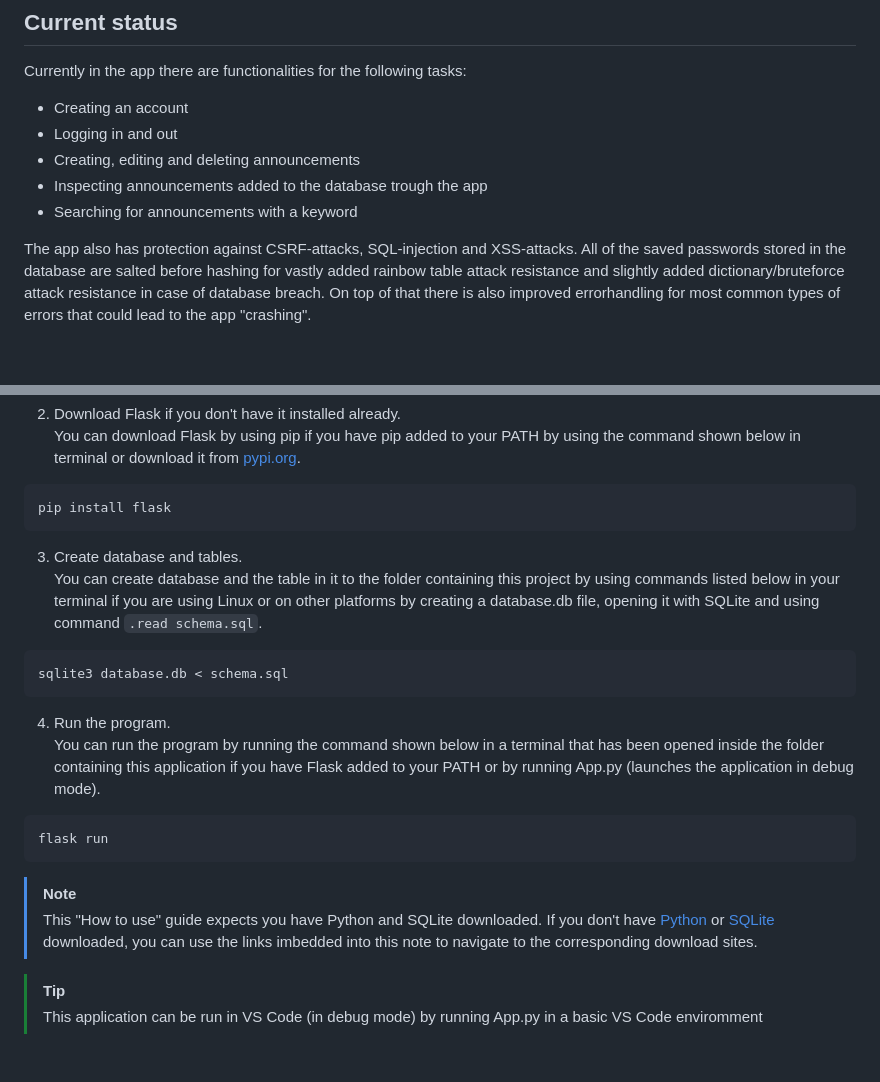
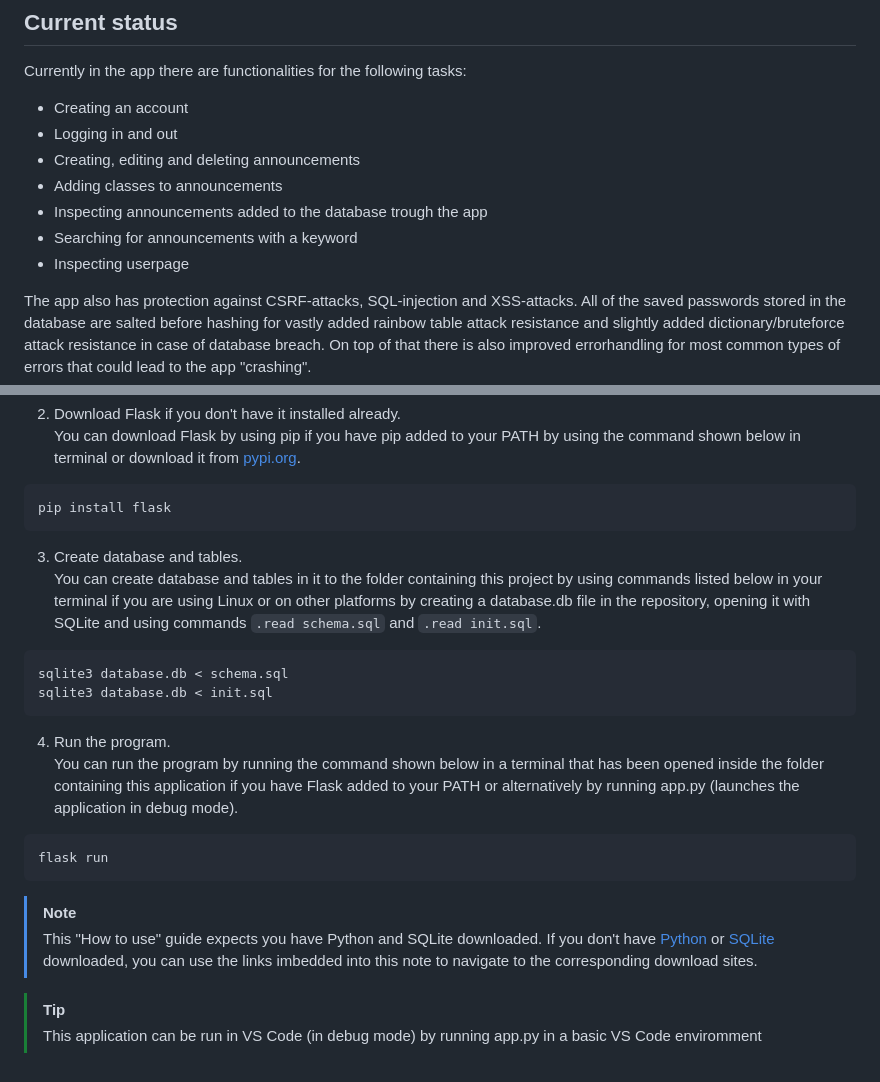
Before and after one commit to ogsavimaja/Indiedev-platform2, a Markdown page: README.md, 2 parts joined by grey strips. Rendered like a GitHub page; blank space fills up the shorter version.

````diff
--- a/README.md
+++ b/README.md
@@ -25,8 +25,10 @@ Currently in the app there are functionalities for the following tasks:
 * Creating an account
 * Logging in and out
 * Creating, editing and deleting announcements
+* Adding classes to announcements
 * Inspecting announcements added to the database trough the app
 * Searching for announcements with a keyword
+* Inspecting userpage
 
 The app also has protection against CSRF-attacks, SQL-injection and XSS-attacks. All of the saved passwords stored in the database are salted before hashing for vastly added rainbow table attack resistance and slightly added dictionary/bruteforce attack resistance in case of database breach. On top of that there is also improved errorhandling for most common types of errors that could lead to the app "crashing".
 
@@ -43,14 +45,15 @@ pip install flask
 ```
 
 3. Create database and tables.<br/>
-   You can create database and the table in it to the folder containing this project by using commands listed below in your terminal if you are using Linux or on other platforms by creating a database.db file, opening it with SQLite and     using command `.read schema.sql`.
+   You can create database and tables in it to the folder containing this project by using commands listed below in your terminal if you are using Linux or on other platforms by creating a database.db file in the repository, opening it with SQLite and using commands `.read schema.sql` and `.read init.sql`.
 
 ```
 sqlite3 database.db < schema.sql
+sqlite3 database.db < init.sql
 ```
 
 4. Run the program.<br/>
-   You can run the program by running the command shown below in a terminal that has been opened inside the folder containing this application if you have Flask added to your PATH or by running App.py (launches the  application in debug mode).
+   You can run the program by running the command shown below in a terminal that has been opened inside the folder containing this application if you have Flask added to your PATH or alternatively by running app.py (launches the application in debug mode).
 
 ```
 flask run
@@ -61,4 +64,4 @@ flask run
 > If you don't have [Python](https://www.python.org/downloads/) or [SQLite](https://www.sqlite.org/download.html) downloaded, you can use the links imbedded into this note to navigate to the corresponding download sites.
 
 > [!TIP]
-> This application can be run in VS Code (in debug mode) by running App.py in a basic VS Code enviromment
+> This application can be run in VS Code (in debug mode) by running app.py in a basic VS Code enviromment
````
